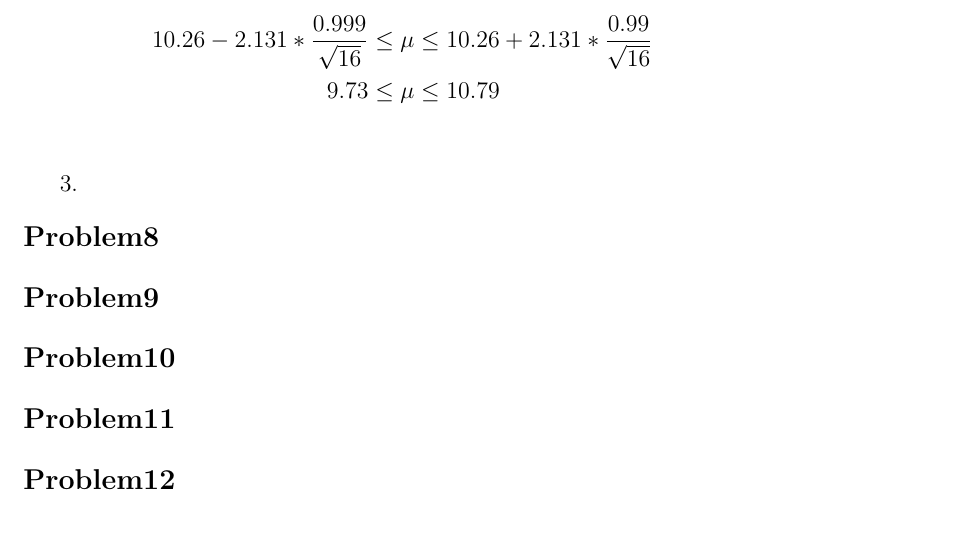
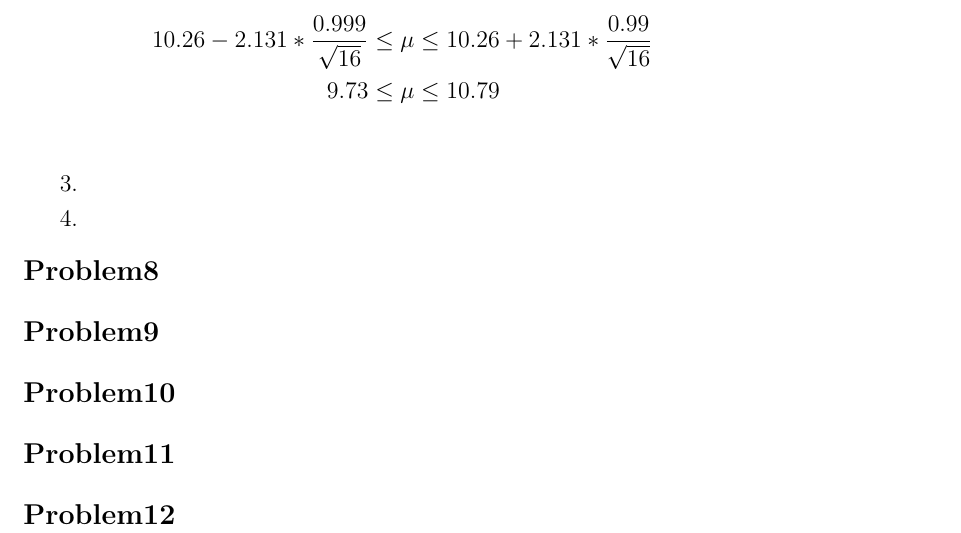
Before and after one commit to Aziiz1989/INDE512, a LaTeX problem sheet (HW1.TEX): part of page 2 of 2, cut so that both start at the same text. Compiled offline with pdfLaTeX.

Commit message:
Changes from papeeria

```diff
--- a/HW1.TEX
+++ b/HW1.TEX
@@ -118,6 +118,11 @@ t_{0.025, 15} = 2.131 & \qquad  \textit{therefore, we reject the null hypothesis
 
 
 }
+
+\Question{
+
+
+}
 \end{Exercise}
 
 
```
